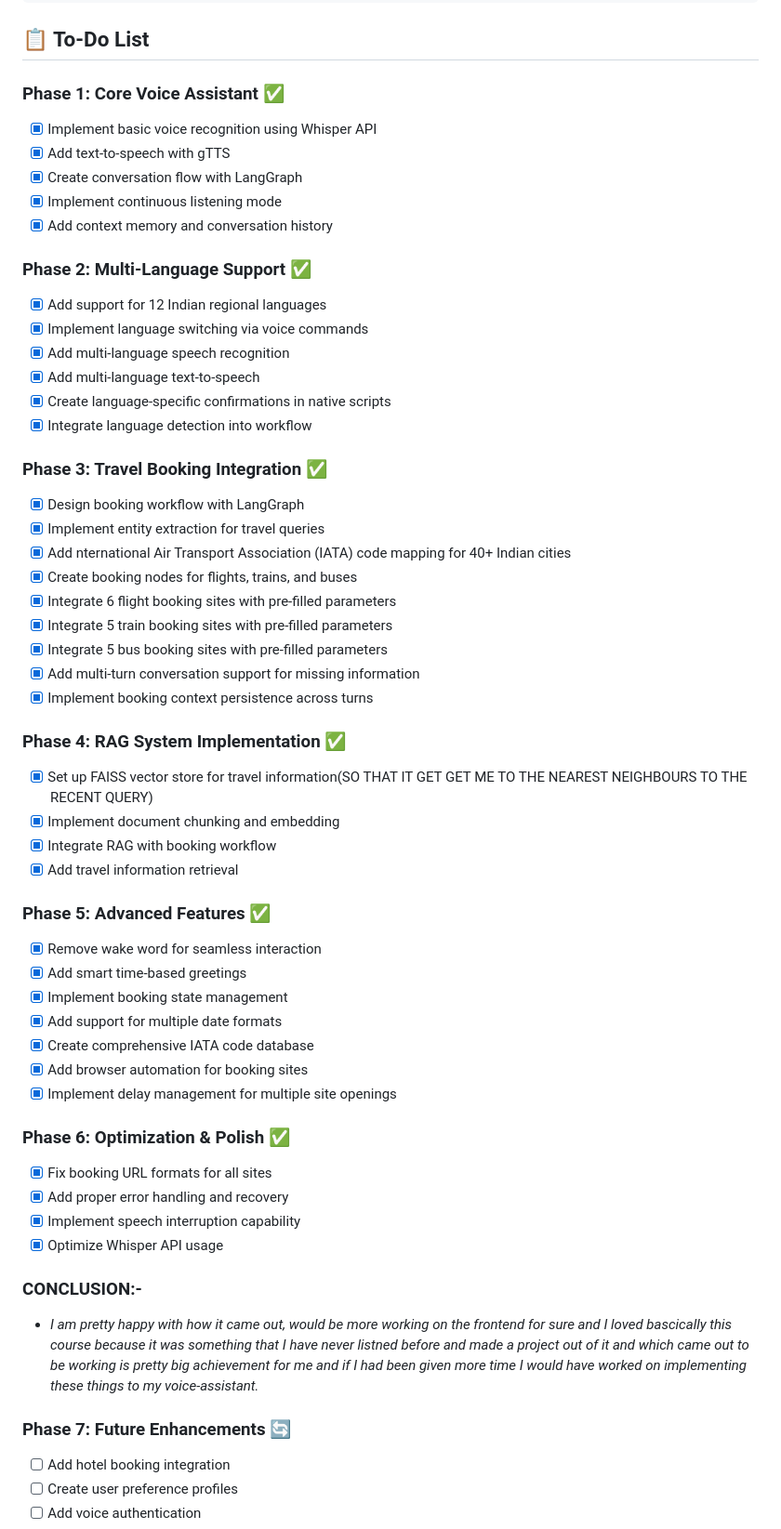
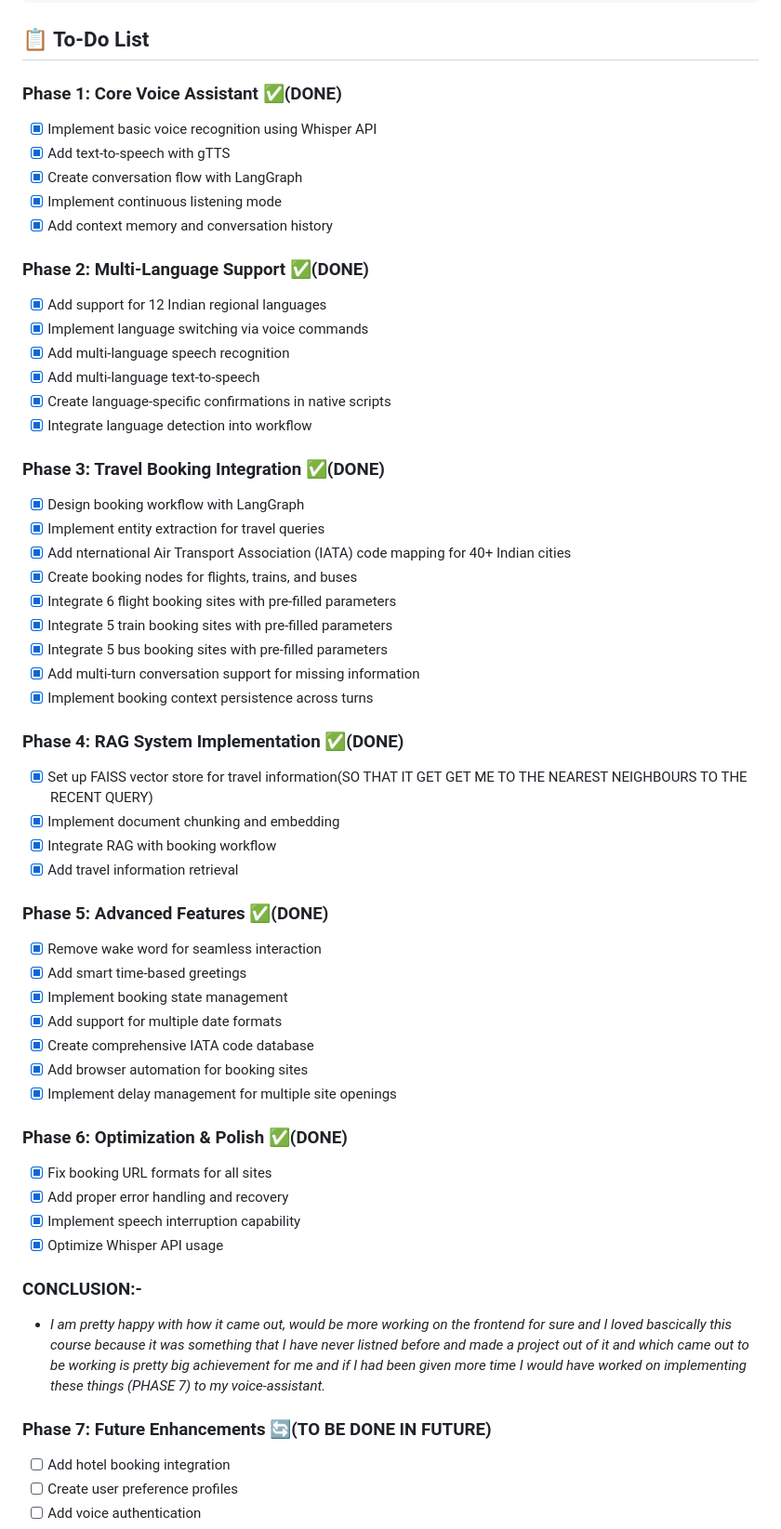
Before and after one commit to demmarya0000/capstone-template, a Markdown page: README.md, the part around the change. Shown at 93% size. Rendered like a GitHub page.

Commit message:
Update To-Do list with completion status and future plans
Updated the To-Do list phases to indicate completion status and added a note about future enhancements.

```diff
--- a/README.md
+++ b/README.md
@@ -40,14 +40,14 @@ python3 voice_assistant.py
 
 ## 📋 To-Do List
 
-### Phase 1: Core Voice Assistant ✅
+### Phase 1: Core Voice Assistant ✅(DONE)
 - [x] Implement basic voice recognition using Whisper API
 - [x] Add text-to-speech with gTTS
 - [x] Create conversation flow with LangGraph
 - [x] Implement continuous listening mode
 - [x] Add context memory and conversation history
 
-### Phase 2: Multi-Language Support ✅
+### Phase 2: Multi-Language Support ✅(DONE)
 - [x] Add support for 12 Indian regional languages
 - [x] Implement language switching via voice commands
 - [x] Add multi-language speech recognition
@@ -55,7 +55,7 @@ python3 voice_assistant.py
 - [x] Create language-specific confirmations in native scripts
 - [x] Integrate language detection into workflow
 
-### Phase 3: Travel Booking Integration ✅
+### Phase 3: Travel Booking Integration ✅(DONE)
 - [x] Design booking workflow with LangGraph
 - [x] Implement entity extraction for travel queries
 - [x] Add nternational Air Transport Association (IATA) code mapping for 40+ Indian cities
@@ -66,13 +66,13 @@ python3 voice_assistant.py
 - [x] Add multi-turn conversation support for missing information
 - [x] Implement booking context persistence across turns
 
-### Phase 4: RAG System Implementation ✅
+### Phase 4: RAG System Implementation ✅(DONE)
 - [x] Set up FAISS vector store for travel information(SO THAT IT GET GET ME TO THE NEAREST NEIGHBOURS TO THE RECENT QUERY)
 - [x] Implement document chunking and embedding
 - [x] Integrate RAG with booking workflow
 - [x] Add travel information retrieval
 
-### Phase 5: Advanced Features ✅
+### Phase 5: Advanced Features ✅(DONE)
 - [x] Remove wake word for seamless interaction
 - [x] Add smart time-based greetings
 - [x] Implement booking state management
@@ -81,7 +81,7 @@ python3 voice_assistant.py
 - [x] Add browser automation for booking sites
 - [x] Implement delay management for multiple site openings
 
-### Phase 6: Optimization & Polish ✅
+### Phase 6: Optimization & Polish ✅(DONE)
 - [x] Fix booking URL formats for all sites
 - [x] Add proper error handling and recovery
 - [x] Implement speech interruption capability
@@ -89,9 +89,9 @@ python3 voice_assistant.py
 
 ### CONCLUSION:-
 - _I am pretty happy with how it came out, would be more working on the frontend for sure and I loved bascically this course because it was
-something that I have never listned before and made a project out of it and which came out to be working is pretty big achievement for me and if I had been given more time I would have worked on implementing these things to my voice-assistant._
+something that I have never listned before and made a project out of it and which came out to be working is pretty big achievement for me and if I had been given more time I would have worked on implementing these things (PHASE 7) to my voice-assistant._
 
-### Phase 7: Future Enhancements 🔄
+### Phase 7: Future Enhancements 🔄(TO BE DONE IN FUTURE)
 - [ ] Add hotel booking integration
 - [ ] Create user preference profiles
 - [ ] Add voice authentication
```
